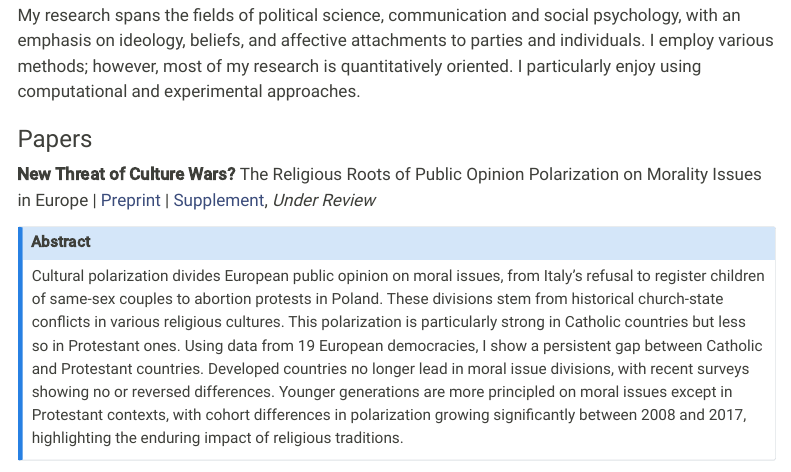
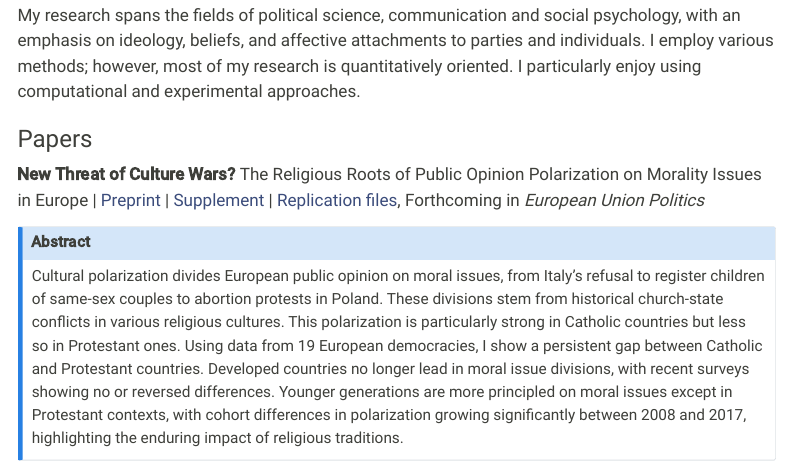
Before and after one commit to tadeascely/tadeascely.github.io, a Quarto document (research.qmd): the page in a window 1100 px wide, from 70 px down. Rendered offline with R 4.5, knitr and Pandoc in place of Quarto, with nearby package versions; menus at the side of the page are left out.

Commit message:
research update

```diff
--- a/research.qmd
+++ b/research.qmd
@@ -6,7 +6,7 @@ My research spans the fields of political science, communication and social psyc
 
 ### Papers
 
-**New Threat of Culture Wars?** The Religious Roots of Public Opinion Polarization on Morality Issues in Europe |  [Preprint](https://osf.io/preprints/osf/cu82k) |  [Supplement](https://osf.io/uea6s), *Under Review*
+**New Threat of Culture Wars?** The Religious Roots of Public Opinion Polarization on Morality Issues in Europe |  [Preprint](https://osf.io/preprints/osf/cu82k) |  [Supplement](https://osf.io/uea6s) |  [Replication files](https://github.com/tadeascely/culture_wars), Forthcoming in *European Union Politics*
 
 ::: {.callout-note collapse="true"}
 
```
Also changed, not shown: docs/search.json, 1 other file.
